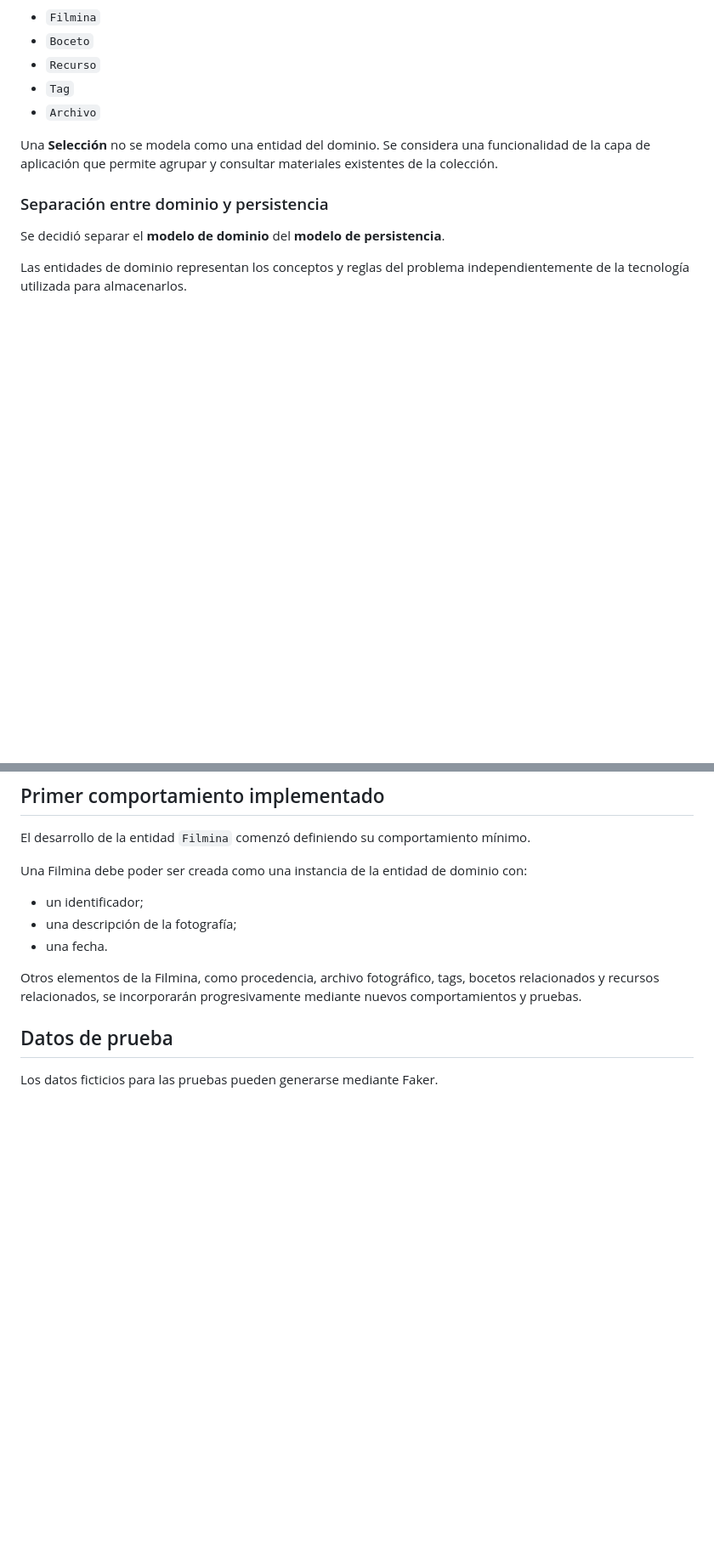
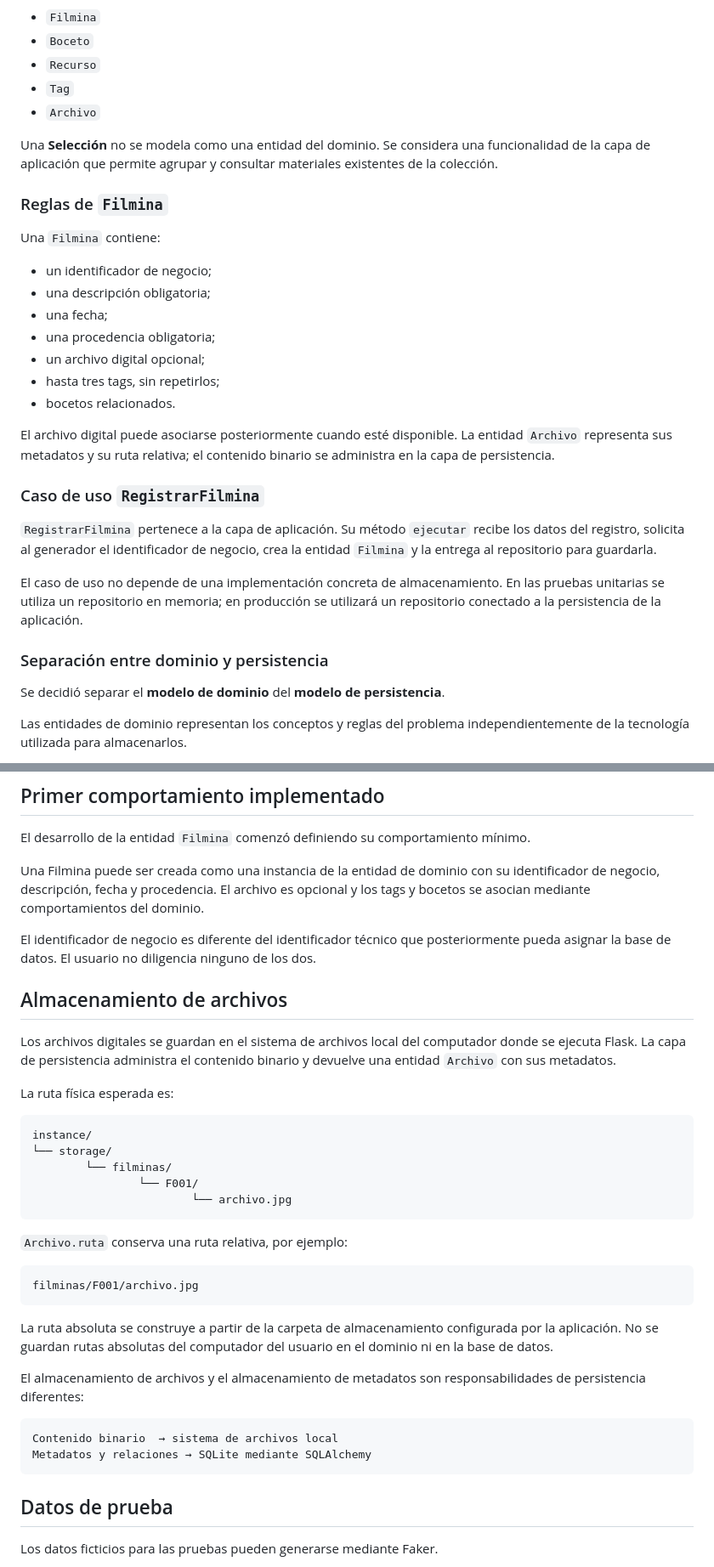
Before and after one commit to ibeltran1999/OlgadeChicaApp, a Markdown page: README.md, 2 parts joined by grey strips. Shown at 85% size. Rendered like a GitHub page; blank space fills up the shorter version.

Commit message:
build: update README.md

````diff
--- a/README.md
+++ b/README.md
@@ -56,6 +56,26 @@ Las principales entidades del dominio son:
 * `Archivo`
 
 Una **Selección** no se modela como una entidad del dominio. Se considera una funcionalidad de la capa de aplicación que permite agrupar y consultar materiales existentes de la colección.
+
+### Reglas de `Filmina`
+
+Una `Filmina` contiene:
+
+* un identificador de negocio;
+* una descripción obligatoria;
+* una fecha;
+* una procedencia obligatoria;
+* un archivo digital opcional;
+* hasta tres tags, sin repetirlos;
+* bocetos relacionados.
+
+El archivo digital puede asociarse posteriormente cuando esté disponible. La entidad `Archivo` representa sus metadatos y su ruta relativa; el contenido binario se administra en la capa de persistencia.
+
+### Caso de uso `RegistrarFilmina`
+
+`RegistrarFilmina` pertenece a la capa de aplicación. Su método `ejecutar` recibe los datos del registro, solicita al generador el identificador de negocio, crea la entidad `Filmina` y la entrega al repositorio para guardarla.
+
+El caso de uso no depende de una implementación concreta de almacenamiento. En las pruebas unitarias se utiliza un repositorio en memoria; en producción se utilizará un repositorio conectado a la persistencia de la aplicación.
 
 ### Separación entre dominio y persistencia
 
@@ -145,13 +165,38 @@ Más información: [Pruebas](../../wiki/Pruebas)
 
 El desarrollo de la entidad `Filmina` comenzó definiendo su comportamiento mínimo.
 
-Una Filmina debe poder ser creada como una instancia de la entidad de dominio con:
+Una Filmina puede ser creada como una instancia de la entidad de dominio con su identificador de negocio, descripción, fecha y procedencia. El archivo es opcional y los tags y bocetos se asocian mediante comportamientos del dominio.
 
-* un identificador;
-* una descripción de la fotografía;
-* una fecha.
+El identificador de negocio es diferente del identificador técnico que posteriormente pueda asignar la base de datos. El usuario no diligencia ninguno de los dos.
 
-Otros elementos de la Filmina, como procedencia, archivo fotográfico, tags, bocetos relacionados y recursos relacionados, se incorporarán progresivamente mediante nuevos comportamientos y pruebas.
+## Almacenamiento de archivos
+
+Los archivos digitales se guardan en el sistema de archivos local del computador donde se ejecuta Flask. La capa de persistencia administra el contenido binario y devuelve una entidad `Archivo` con sus metadatos.
+
+La ruta física esperada es:
+
+```text
+instance/
+└── storage/
+        └── filminas/
+                └── F001/
+                        └── archivo.jpg
+```
+
+`Archivo.ruta` conserva una ruta relativa, por ejemplo:
+
+```text
+filminas/F001/archivo.jpg
+```
+
+La ruta absoluta se construye a partir de la carpeta de almacenamiento configurada por la aplicación. No se guardan rutas absolutas del computador del usuario en el dominio ni en la base de datos.
+
+El almacenamiento de archivos y el almacenamiento de metadatos son responsabilidades de persistencia diferentes:
+
+```text
+Contenido binario  → sistema de archivos local
+Metadatos y relaciones → SQLite mediante SQLAlchemy
+```
 
 ## Datos de prueba
 
````
Also changed, not shown: other parts of README.md (+13 -8 lines).
